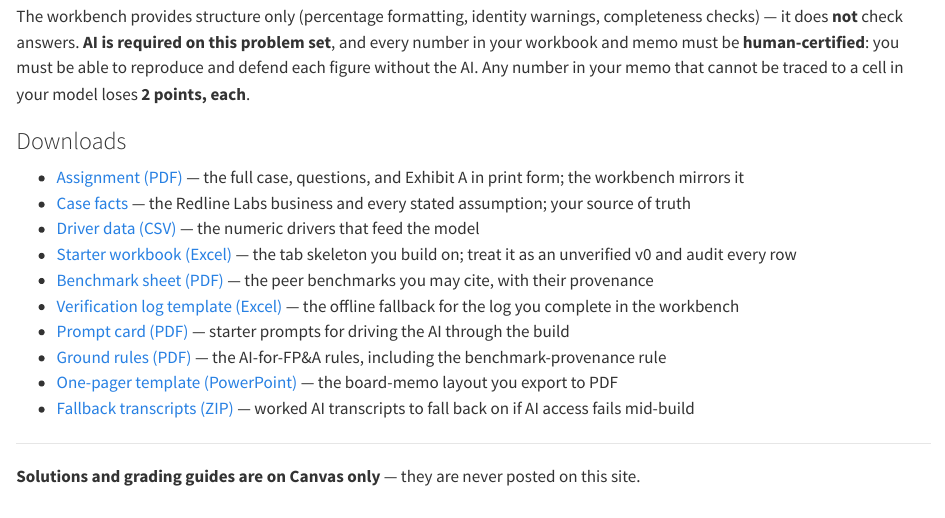
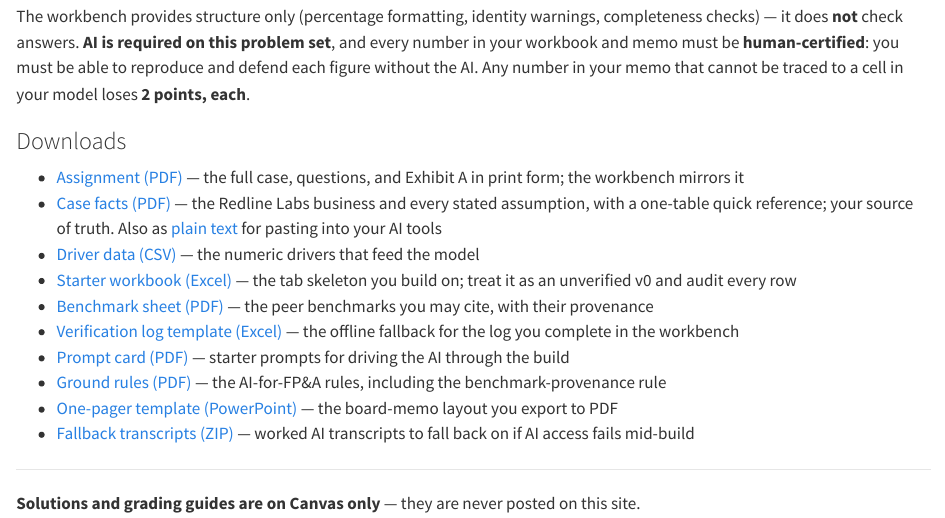
Before and after one commit to Barrios88/mgt816-private-firm-cfo, a Quarto document (assignments.qmd): the page in a window 1100 px wide, from 1520 px down. Rendered offline with R 4.5, knitr and Pandoc in place of Quarto, with nearby package versions.

Commit message:
Case facts as a formatted PDF (verbatim from the .txt, + quick-reference table); ground-rules footer updated to the three-file submission
Co-Authored-By: Claude Fable 5 <noreply@anthropic.com>

```diff
--- a/assignments.qmd
+++ b/assignments.qmd
@@ -57,7 +57,7 @@ The workbench provides structure only (percentage formatting, identity warnings,
 ### Downloads
 
 - [Assignment (PDF)](files/ps2_assignment.pdf) — the full case, questions, and Exhibit A in print form; the workbench mirrors it
-- [Case facts](files/ps2/case_facts.txt) — the Redline Labs business and every stated assumption; your source of truth
+- [Case facts (PDF)](files/ps2/case_facts.pdf) — the Redline Labs business and every stated assumption, with a one-table quick reference; your source of truth. Also as [plain text](files/ps2/case_facts.txt) for pasting into your AI tools
 - [Driver data (CSV)](files/ps2/drivers.csv) — the numeric drivers that feed the model
 - [Starter workbook (Excel)](files/ps2/starter.xlsx) — the tab skeleton you build on; treat it as an unverified v0 and audit every row
 - [Benchmark sheet (PDF)](files/ps2/benchmark_sheet.pdf) — the peer benchmarks you may cite, with their provenance
```
Also changed, not shown: files/ps2/case_facts.pdf (added), files/ps2/ground_rules.pdf.
